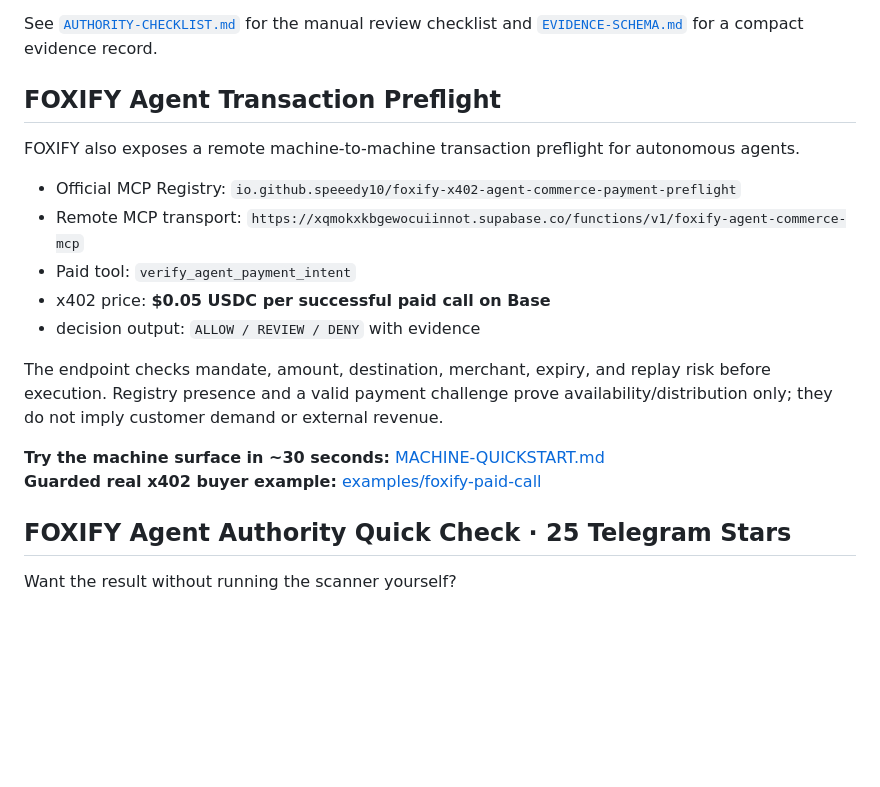
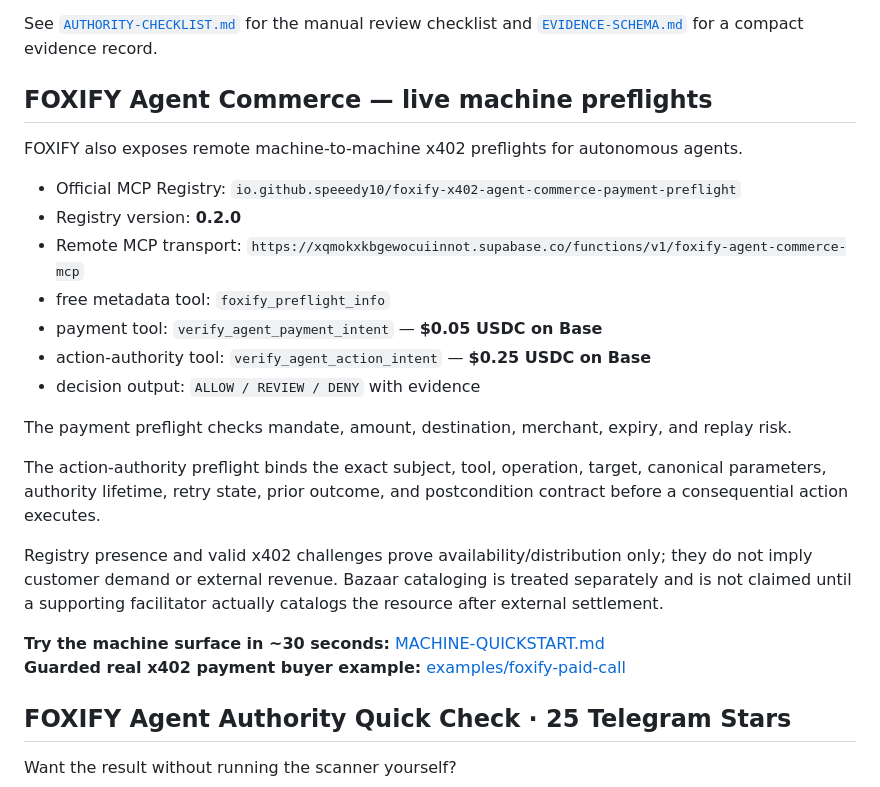
Before and after one commit to speeedy10/agent-authority-check, a Markdown page: README.md, the part around the change. GitHub-like rendering; blank space fills up the shorter version.

Commit message:
Document live FOXIFY machine preflight ladder

```diff
--- a/README.md
+++ b/README.md
@@ -52,20 +52,26 @@ No packages are required. The scanner makes no network requests and does not exe
 
 See [`AUTHORITY-CHECKLIST.md`](./AUTHORITY-CHECKLIST.md) for the manual review checklist and [`EVIDENCE-SCHEMA.md`](./EVIDENCE-SCHEMA.md) for a compact evidence record.
 
-## FOXIFY Agent Transaction Preflight
+## FOXIFY Agent Commerce — live machine preflights
 
-FOXIFY also exposes a remote machine-to-machine transaction preflight for autonomous agents.
+FOXIFY also exposes remote machine-to-machine x402 preflights for autonomous agents.
 
 - Official MCP Registry: `io.github.speeedy10/foxify-x402-agent-commerce-payment-preflight`
+- Registry version: **0.2.0**
 - Remote MCP transport: `https://xqmokxkbgewocuiinnot.supabase.co/functions/v1/foxify-agent-commerce-mcp`
-- Paid tool: `verify_agent_payment_intent`
-- x402 price: **$0.05 USDC per successful paid call on Base**
+- free metadata tool: `foxify_preflight_info`
+- payment tool: `verify_agent_payment_intent` — **$0.05 USDC on Base**
+- action-authority tool: `verify_agent_action_intent` — **$0.25 USDC on Base**
 - decision output: `ALLOW / REVIEW / DENY` with evidence
 
-The endpoint checks mandate, amount, destination, merchant, expiry, and replay risk before execution. Registry presence and a valid payment challenge prove availability/distribution only; they do not imply customer demand or external revenue.
+The payment preflight checks mandate, amount, destination, merchant, expiry, and replay risk.
+
+The action-authority preflight binds the exact subject, tool, operation, target, canonical parameters, authority lifetime, retry state, prior outcome, and postcondition contract before a consequential action executes.
+
+Registry presence and valid x402 challenges prove availability/distribution only; they do not imply customer demand or external revenue. Bazaar cataloging is treated separately and is not claimed until a supporting facilitator actually catalogs the resource after external settlement.
 
 **Try the machine surface in ~30 seconds:** [MACHINE-QUICKSTART.md](./MACHINE-QUICKSTART.md)
-**Guarded real x402 buyer example:** [examples/foxify-paid-call](./examples/foxify-paid-call)
+**Guarded real x402 payment buyer example:** [examples/foxify-paid-call](./examples/foxify-paid-call)
 
 ## FOXIFY Agent Authority Quick Check · 25 Telegram Stars
 
```
